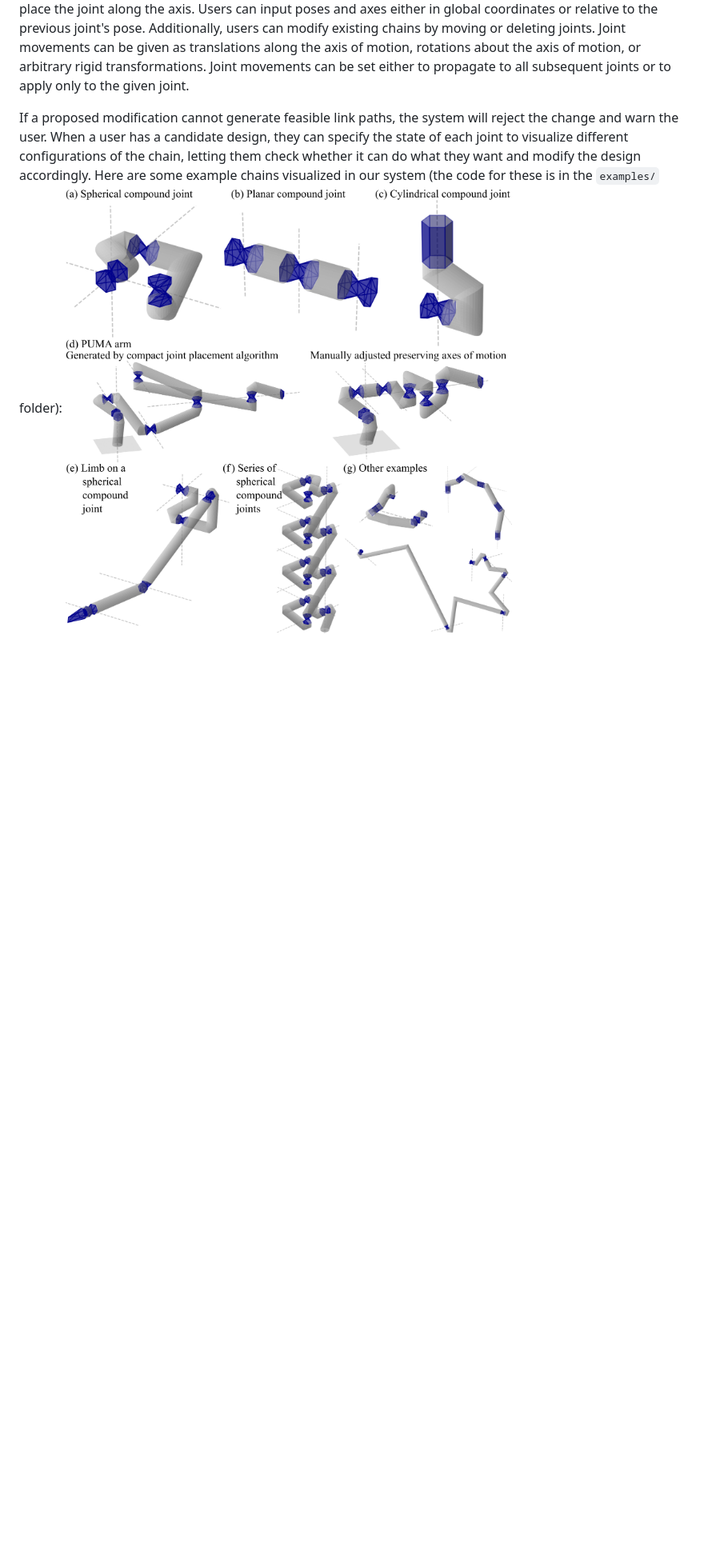
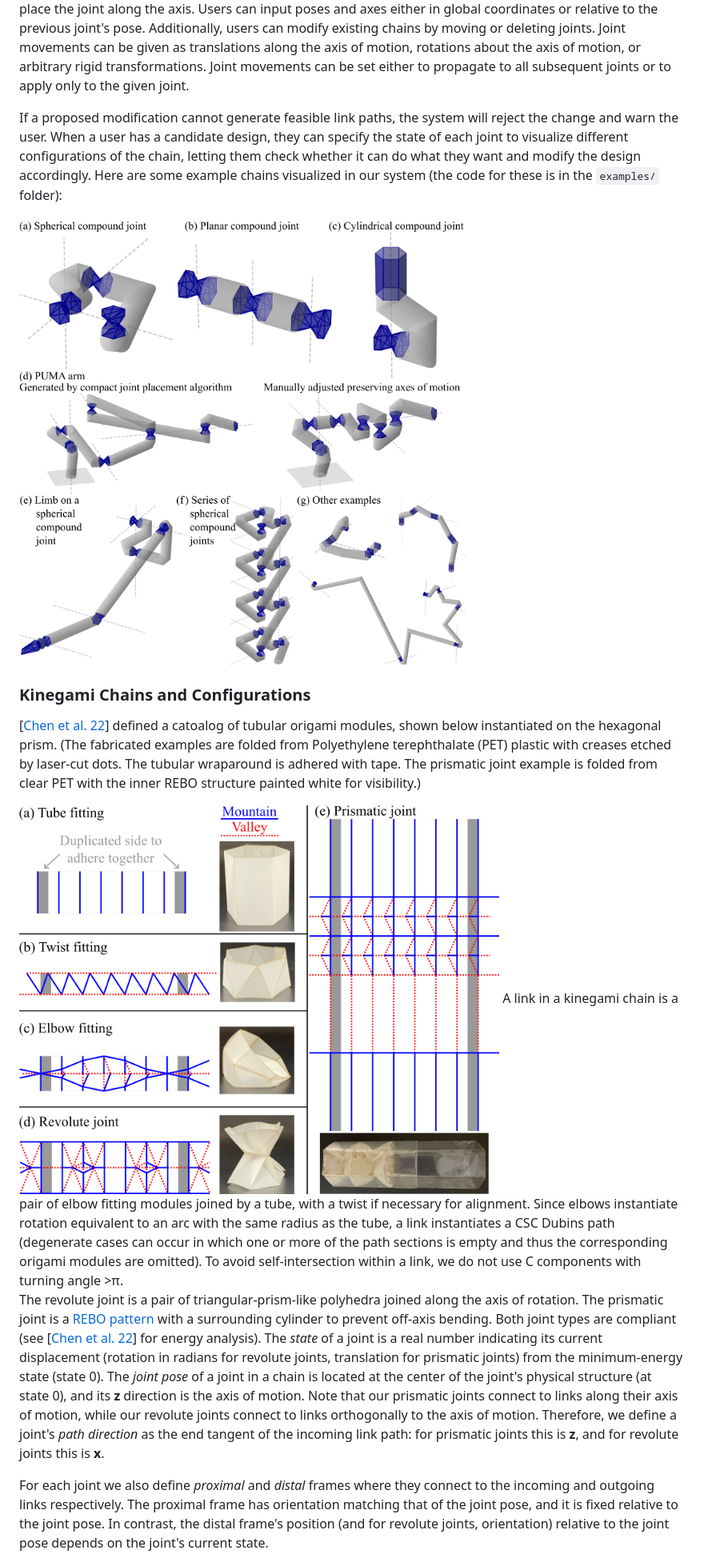
Before and after one commit to SungRoboticsGroup/KinegamiPython, a Markdown page: README.md, the part around the change printed below. Shown: that part at 80% size. Drawn GitHub-style; blank space fills up the shorter version.

Commit message:
Update README.md
Still working on putting content from the paper into the README

```diff
--- a/README.md
+++ b/README.md
@@ -24,4 +21,18 @@ To iteratively construct a chain, users append each joint either by specifying i
 Additionally, users can modify existing chains by moving or deleting joints. Joint movements can be given as translations along the axis of motion, rotations about the axis of motion, or arbitrary rigid transformations. Joint movements can be set either to propagate to all subsequent joints or to apply only to the given joint.
 
 If a proposed modification cannot generate feasible link paths, the system will reject the change and warn the user.
-When a user has a candidate design, they can specify the state of each joint to visualize different configurations of the chain, letting them check whether it can do what they want and modify the design accordingly. Here are some example chains visualized in our system (the code for these is in the `examples/` folder): ![Gallery of example kinematic chains](figures/gallery.png)
+When a user has a candidate design, they can specify the state of each joint to visualize different configurations of the chain, letting them check whether it can do what they want and modify the design accordingly. Here are some example chains visualized in our system (the code for these is in the `examples/` folder):
+
+<img src="figures/gallery.png" width="600" />
+
+### Kinegami Chains and Configurations
+[[Chen et al. 22](https://repository.upenn.edu/entities/publication/66231fb3-9120-40e0-87c8-0d4f5c058983)] defined a catoalog of tubular origami modules, shown below instantiated on the hexagonal prism. (The fabricated examples are folded from Polyethylene terephthalate (PET) plastic with creases etched by laser-cut dots. The tubular wraparound is adhered with tape. The prismatic joint example is folded from clear PET with the inner REBO structure painted white for visibility.)
+
+<img src="figures/catalogFigure.png" width="600" />
+A link in a kinegami chain is a pair of elbow fitting modules joined by a tube, with a twist if necessary for alignment. Since elbows instantiate rotation equivalent to an arc with the same radius as the tube, a link instantiates a CSC Dubins path (degenerate cases can occur in which one or more of the path sections is empty and thus the corresponding origami modules are omitted). To avoid self-intersection within a link, we do not use C components with turning angle >π.
+
+The revolute joint is a pair of triangular-prism-like polyhedra joined along the axis of rotation. The prismatic joint is a [REBO pattern](https://ieeexplore.ieee.org/document/8977315?source=authoralert) with a surrounding cylinder to prevent off-axis bending. Both joint types are compliant (see [[Chen et al. 22](https://repository.upenn.edu/entities/publication/66231fb3-9120-40e0-87c8-0d4f5c058983)] for energy analysis). The *state* of a joint is a real number indicating its current displacement (rotation in radians for revolute joints, translation for prismatic joints) from the minimum-energy state (state 0). The *joint pose* of a joint in a chain is located at the center of the joint's physical structure (at state 0), and its **z** direction is the axis of motion. Note that our prismatic joints connect to links along their axis of motion, while our revolute joints connect to links orthogonally to the axis of motion. Therefore, we define a joint's *path direction* as the end tangent of the incoming link path: for prismatic joints this is **z**, and for revolute joints this is **x**.
+
+For each joint we also define *proximal* and *distal* frames where they connect to the incoming and outgoing links respectively.
+The proximal frame has orientation matching that of the joint pose, and it is fixed relative to the joint pose. In contrast, the distal frame's position (and for revolute joints, orientation) relative to the joint pose depends on the joint's current state.
+
```
Also changed, not shown: other parts of README.md (+8 -3 lines).
